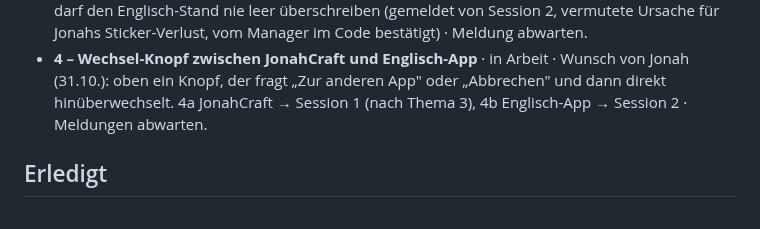
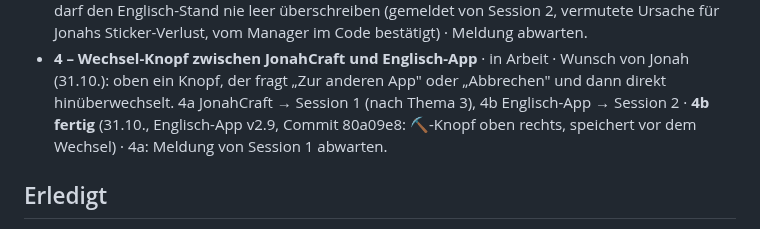
Before and after one commit to cj-prog/Jonah-Minecraft-, a Markdown page: THEMEN.md, the part around the change. Drawn GitHub-style.

Commit message:
Register: Thema 4b fertig (Englisch-App v2.9)
Co-Authored-By: Claude Opus 5.5 <noreply@anthropic.com>
Claude-Session: https://claude.ai/code/session_01J8Ww7nwXLTSSsk88A7M4mx

```diff
--- a/THEMEN.md
+++ b/THEMEN.md
@@ -76,7 +76,8 @@ Nur weitere Tools und Dienste (Budget 5 € pro Tag). Claude-Sessions zählen ni
 - **4 – Wechsel-Knopf zwischen JonahCraft und Englisch-App** · in Arbeit · Wunsch von Jonah
   (31.10.): oben ein Knopf, der fragt „Zur anderen App" oder „Abbrechen" und dann direkt
   hinüberwechselt. 4a JonahCraft → Session 1 (nach Thema 3), 4b Englisch-App → Session 2 ·
-  Meldungen abwarten.
+  **4b fertig** (31.10., Englisch-App v2.9, Commit 80a09e8: ⛏️-Knopf oben rechts, speichert vor
+  dem Wechsel) · 4a: Meldung von Session 1 abwarten.
 
 ## Erledigt
 
```
